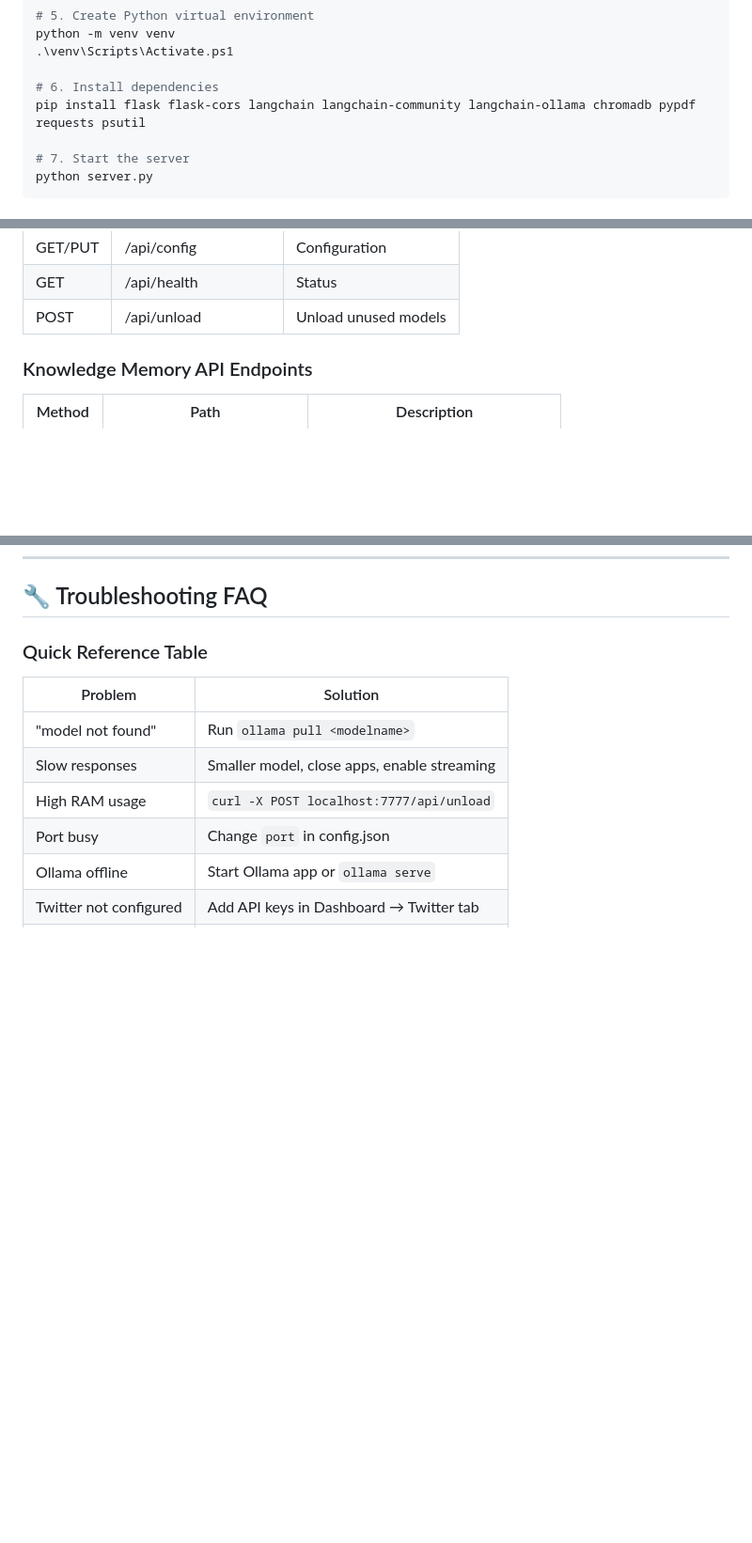
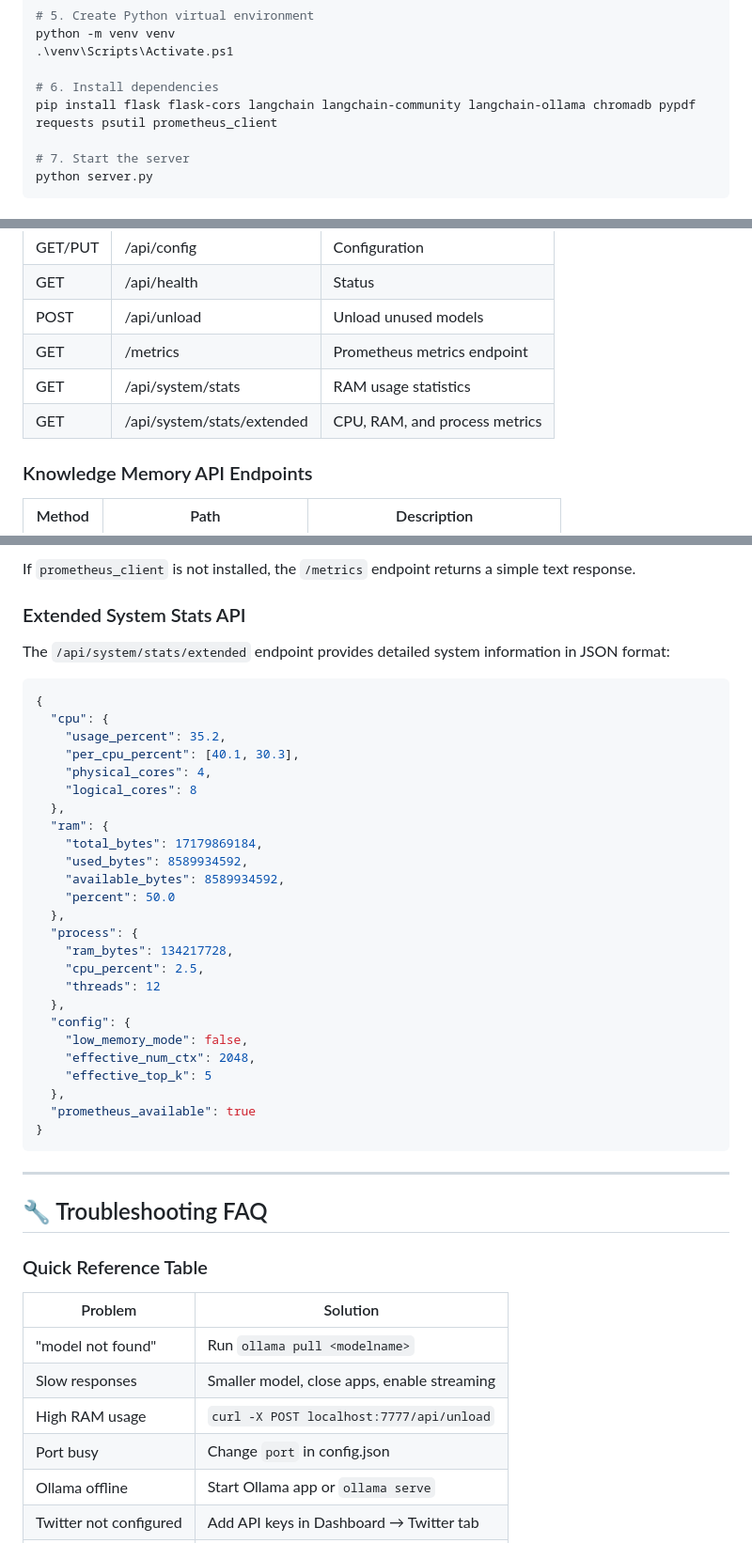
Before and after one commit to AleisterMoltley/Uncensored-LLM, a Markdown page: README.md, 3 parts joined by grey strips. Shown at 94% size. GitHub-like rendering; blank space fills up the shorter version.

````diff
--- a/README.md
+++ b/README.md
@@ -140,7 +141,7 @@ python -m venv venv
 .\venv\Scripts\Activate.ps1
 
 # 6. Install dependencies
-pip install flask flask-cors langchain langchain-community langchain-ollama chromadb pypdf requests psutil
+pip install flask flask-cors langchain langchain-community langchain-ollama chromadb pypdf requests psutil prometheus_client
 
 # 7. Start the server
 python server.py
@@ -601,6 +602,9 @@ The cache stores text embeddings with configurable TTL, reducing redundant compu
 | GET/PUT | /api/config | Configuration |
 | GET | /api/health | Status |
 | POST | /api/unload | Unload unused models |
+| GET | /metrics | Prometheus metrics endpoint |
+| GET | /api/system/stats | RAM usage statistics |
+| GET | /api/system/stats/extended | CPU, RAM, and process metrics |
 
 ### Knowledge Memory API Endpoints
 
@@ -786,3 +847,39 @@ Access the Roman Imperial Dashboard at:
+If `prometheus_client` is not installed, the `/metrics` endpoint returns a simple text response.
+
+### Extended System Stats API
+
+The `/api/system/stats/extended` endpoint provides detailed system information in JSON format:
+
+```json
+{
+  "cpu": {
+    "usage_percent": 35.2,
+    "per_cpu_percent": [40.1, 30.3],
+    "physical_cores": 4,
+    "logical_cores": 8
+  },
+  "ram": {
+    "total_bytes": 17179869184,
+    "used_bytes": 8589934592,
+    "available_bytes": 8589934592,
+    "percent": 50.0
+  },
+  "process": {
+    "ram_bytes": 134217728,
+    "cpu_percent": 2.5,
+    "threads": 12
+  },
+  "config": {
+    "low_memory_mode": false,
+    "effective_num_ctx": 2048,
+    "effective_top_k": 5
+  },
+  "prometheus_available": true
+}
+```
+
+---
+
 ## 🔧 Troubleshooting FAQ
 
 ### Quick Reference Table
````
Also changed, not shown: other parts of README.md (+60 -2 lines).
